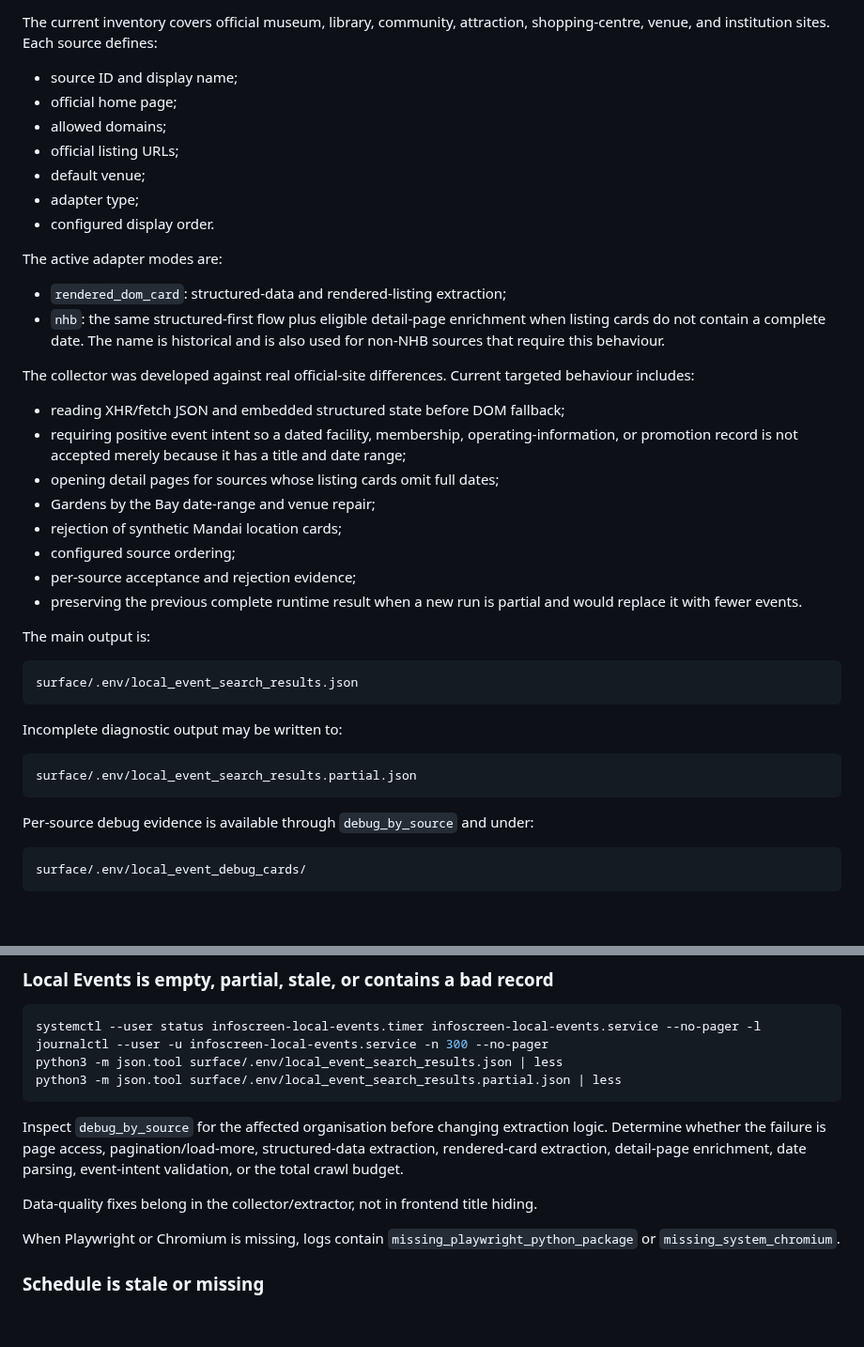
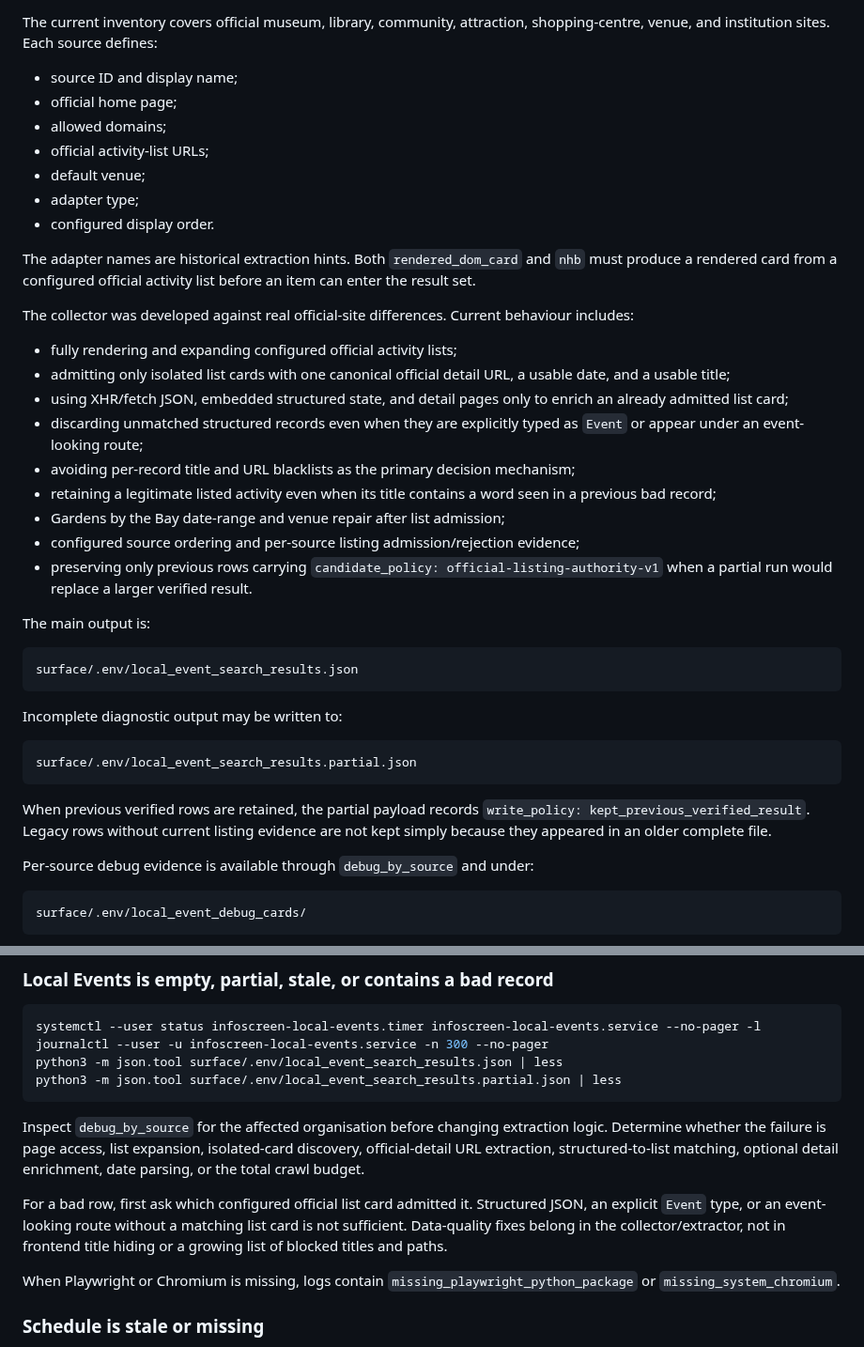
Before and after one commit to renchili/infoScreen, a Markdown page: README.md, 2 parts joined by grey strips. Shown at 94% size. Rendered like a GitHub page; blank space fills up the shorter version.

Commit message:
docs(events): update listing-authority overview

````diff
--- a/README.md
+++ b/README.md
@@ -268,26 +268,24 @@ The current inventory covers official museum, library, community, attraction, sh
 - source ID and display name;
 - official home page;
 - allowed domains;
-- official listing URLs;
+- official activity-list URLs;
 - default venue;
 - adapter type;
 - configured display order.
 
-The active adapter modes are:
+The adapter names are historical extraction hints. Both `rendered_dom_card` and `nhb` must produce a rendered card from a configured official activity list before an item can enter the result set.
 
-- `rendered_dom_card`: structured-data and rendered-listing extraction;
-- `nhb`: the same structured-first flow plus eligible detail-page enrichment when listing cards do not contain a complete date. The name is historical and is also used for non-NHB sources that require this behaviour.
+The collector was developed against real official-site differences. Current behaviour includes:
 
-The collector was developed against real official-site differences. Current targeted behaviour includes:
-
-- reading XHR/fetch JSON and embedded structured state before DOM fallback;
-- requiring positive event intent so a dated facility, membership, operating-information, or promotion record is not accepted merely because it has a title and date range;
-- opening detail pages for sources whose listing cards omit full dates;
-- Gardens by the Bay date-range and venue repair;
-- rejection of synthetic Mandai location cards;
-- configured source ordering;
-- per-source acceptance and rejection evidence;
-- preserving the previous complete runtime result when a new run is partial and would replace it with fewer events.
+- fully rendering and expanding configured official activity lists;
+- admitting only isolated list cards with one canonical official detail URL, a usable date, and a usable title;
+- using XHR/fetch JSON, embedded structured state, and detail pages only to enrich an already admitted list card;
+- discarding unmatched structured records even when they are explicitly typed as `Event` or appear under an event-looking route;
+- avoiding per-record title and URL blacklists as the primary decision mechanism;
+- retaining a legitimate listed activity even when its title contains a word seen in a previous bad record;
+- Gardens by the Bay date-range and venue repair after list admission;
+- configured source ordering and per-source listing admission/rejection evidence;
+- preserving only previous rows carrying `candidate_policy: official-listing-authority-v1` when a partial run would replace a larger verified result.
 
 The main output is:
 
@@ -300,6 +298,8 @@ Incomplete diagnostic output may be written to:
 ```text
 surface/.env/local_event_search_results.partial.json
 ```
+
+When previous verified rows are retained, the partial payload records `write_policy: kept_previous_verified_result`. Legacy rows without current listing evidence are not kept simply because they appeared in an older complete file.
 
 Per-source debug evidence is available through `debug_by_source` and under:
 
@@ -459,9 +459,9 @@ python3 -m json.tool surface/.env/local_event_search_results.json | less
 python3 -m json.tool surface/.env/local_event_search_results.partial.json | less
 ```
 
-Inspect `debug_by_source` for the affected organisation before changing extraction logic. Determine whether the failure is page access, pagination/load-more, structured-data extraction, rendered-card extraction, detail-page enrichment, date parsing, event-intent validation, or the total crawl budget.
+Inspect `debug_by_source` for the affected organisation before changing extraction logic. Determine whether the failure is page access, list expansion, isolated-card discovery, official-detail URL extraction, structured-to-list matching, optional detail enrichment, date parsing, or the total crawl budget.
 
-Data-quality fixes belong in the collector/extractor, not in frontend title hiding.
+For a bad row, first ask which configured official list card admitted it. Structured JSON, an explicit `Event` type, or an event-looking route without a matching list card is not sufficient. Data-quality fixes belong in the collector/extractor, not in frontend title hiding or a growing list of blocked titles and paths.
 
 When Playwright or Chromium is missing, logs contain `missing_playwright_python_package` or `missing_system_chromium`.
 
````
